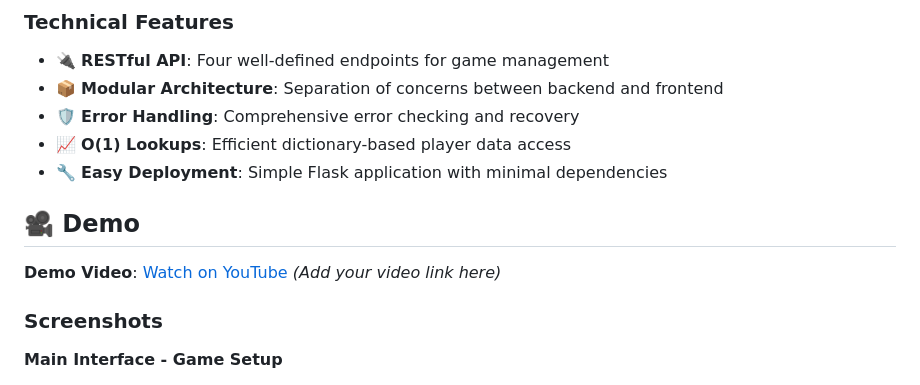
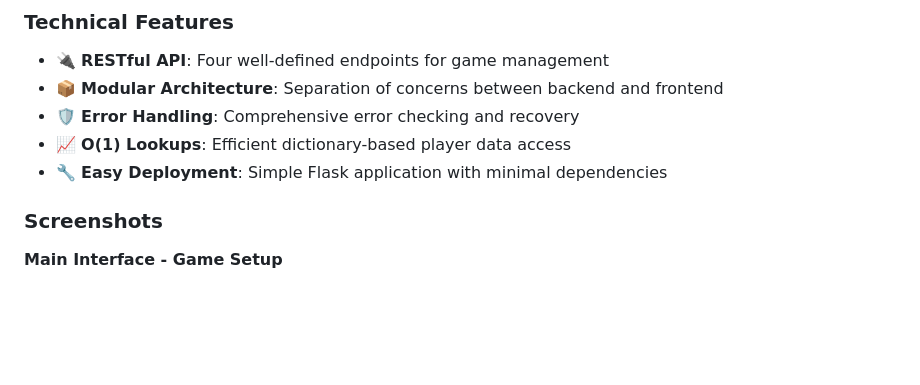
Before and after one commit to aturs3001/rock_paper_scissors, a Markdown page: Readme.md, the part around the change. Drawn GitHub-style; blank space fills up the shorter version.

Commit message:
chore: Remove demo section from README for clarity

```diff
--- a/Readme.md
+++ b/Readme.md
@@ -48,9 +48,6 @@ A Flask-based web application for managing a persistent, multi-player Rock-Paper
 - 📈 **O(1) Lookups**: Efficient dictionary-based player data access
 - 🔧 **Easy Deployment**: Simple Flask application with minimal dependencies
 
-## 🎥 Demo
-
-**Demo Video**: [Watch on YouTube](#) _(Add your video link here)_
 
 ### Screenshots
 
```
